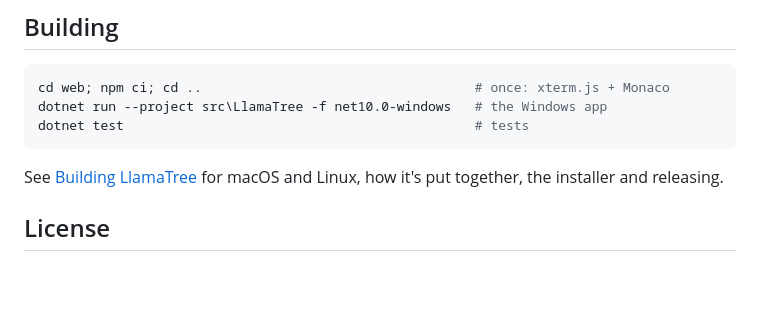
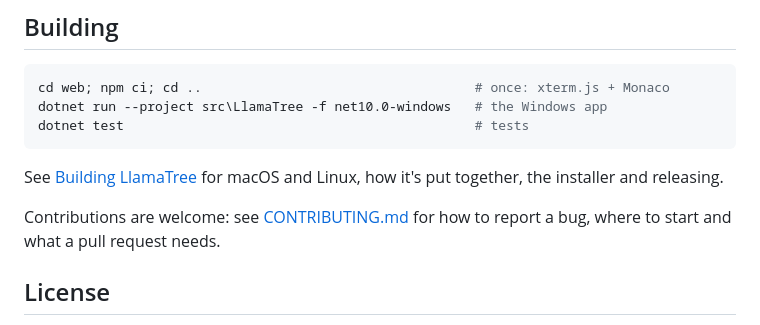
Before and after one commit to davellamachant/ClaudeTerminals, a Markdown page: README.md, the part around the change. Rendered like a GitHub page; blank space fills up the shorter version.

```diff
--- a/README.md
+++ b/README.md
@@ -69,6 +69,8 @@ dotnet test                                             # tests
 
 See [Building LlamaTree](docs/building.md) for macOS and Linux, how it's put together, the installer and releasing.
 
+Contributions are welcome: see [CONTRIBUTING.md](CONTRIBUTING.md) for how to report a bug, where to start and what a pull request needs.
+
 ## License
 
 Apache License 2.0, see [LICENSE](LICENSE) and [NOTICE](NOTICE). Copyright 2026 Llamachant Technology Ltd. Versions up to 1.2.0 were released under the MIT License, which still applies to them. The license doesn't grant use of the LlamaTree or Llamachant names or logos (section 6). Bundles [xterm.js](https://github.com/xtermjs/xterm.js) and [Monaco Editor](https://github.com/microsoft/monaco-editor) (both MIT).
```
Also changed, not shown: CONTRIBUTING.md (added, +40 -0 lines).
